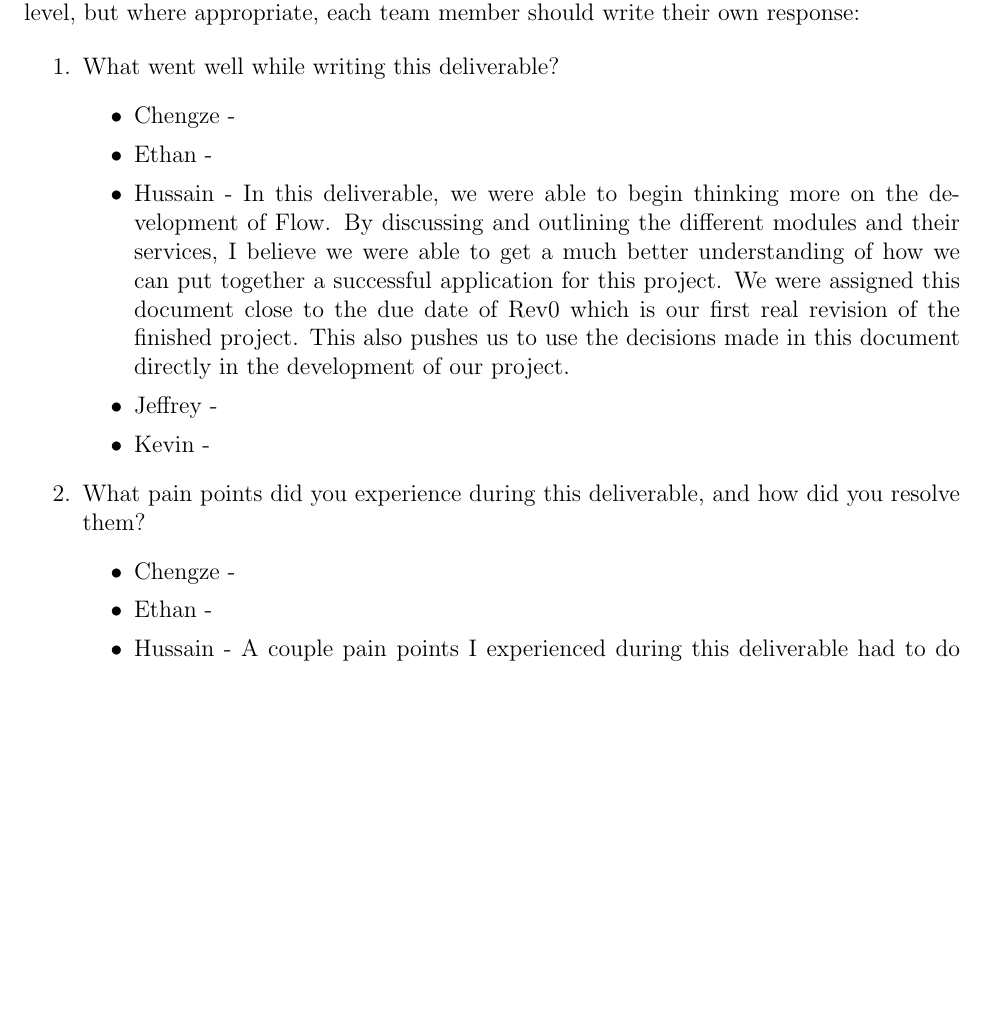
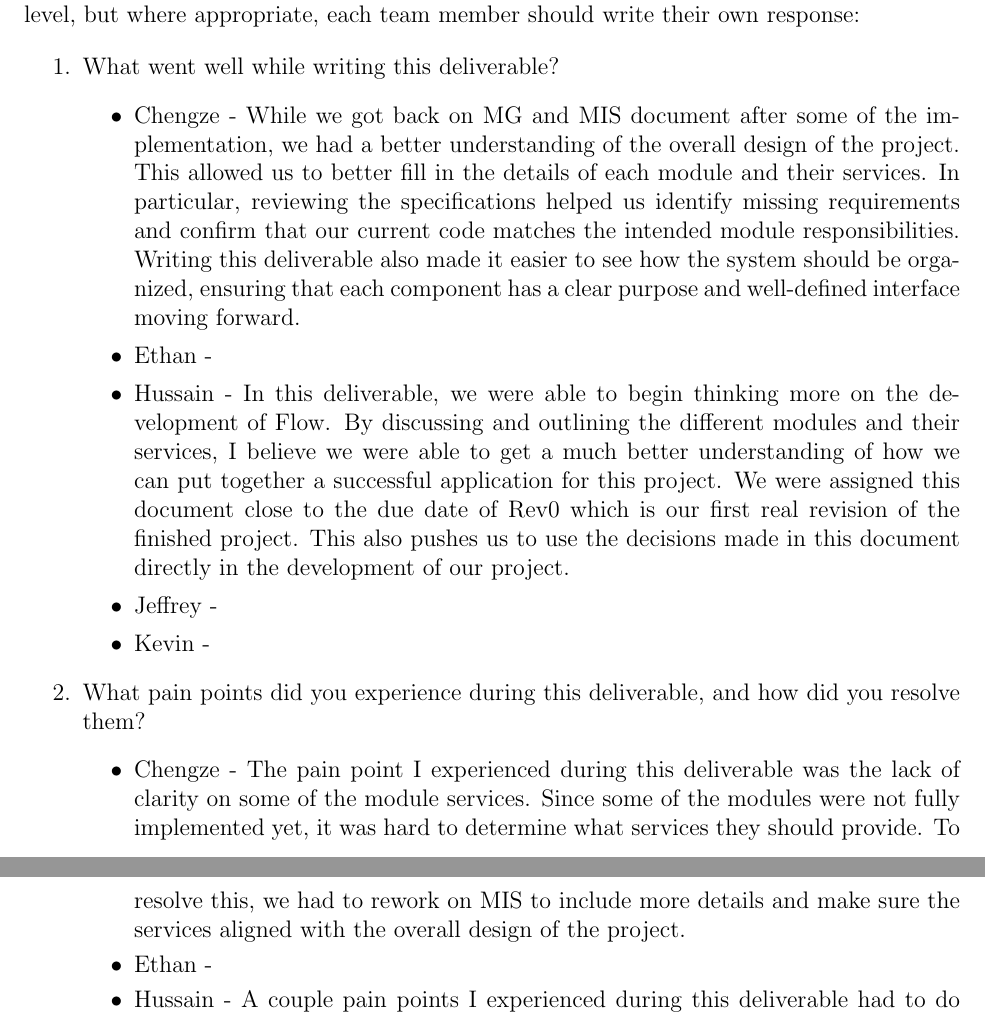
Before and after one commit to ritual-17/flow, a LaTeX document (docs/Design/SoftDetailedDes/MIS.tex): part of page 36 of 38 before the commit and two parts of pages 36 and 37 of 38 after it, the two joined at a grey line, cut so that both start at the same text, the shorter picture padded with empty space. Compiled offline with pdfLaTeX.

Commit message:
328: Self reflection of Chengze

```diff
--- a/docs/Design/SoftDetailedDes/MIS.tex
+++ b/docs/Design/SoftDetailedDes/MIS.tex
@@ -1392,7 +1392,13 @@ graduate attribute of Problem Analysis and Design.
 \begin{enumerate}
   \item What went well while writing this deliverable?
   \begin{itemize}
-    \item Chengze -
+    \item Chengze - While we got back on MG and MIS document after some of the implementation,
+    we had a better understanding of the overall design of the project. This allowed us to
+    better fill in the details of each module and their services. In particular, reviewing the
+    specifications helped us identify missing requirements and confirm that our current code
+    matches the intended module responsibilities. Writing this deliverable also made it easier
+    to see how the system should be organized, ensuring that each component has a clear purpose
+    and well-defined interface moving forward.
     \item Ethan -
     \item Hussain - In this deliverable, we were able to begin thinking more on
     the development of Flow. By discussing and outlining the different modules
@@ -1408,7 +1414,12 @@ graduate attribute of Problem Analysis and Design.
   \item What pain points did you experience during this deliverable, and how
     did you resolve them?
     \begin{itemize}
-      \item Chengze -
+      \item Chengze - The pain point I experienced during this deliverable
+      was the lack of clarity on some of the module services. Since some of the
+      modules were not fully implemented yet, it was hard to determine what
+      services they should provide. To resolve this, we had to rework on MIS to
+      include more details and make sure the services aligned with the overall
+      design of the project.
       \item Ethan -
       \item Hussain - A couple pain points I experienced during this
       deliverable had to do with the poor delegation of work and slower
```
